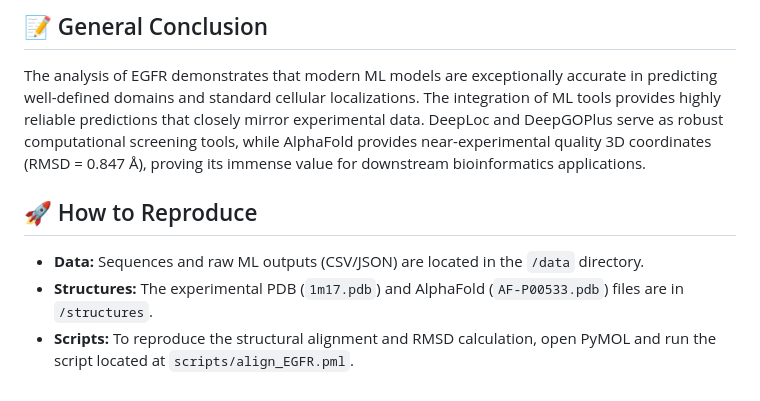
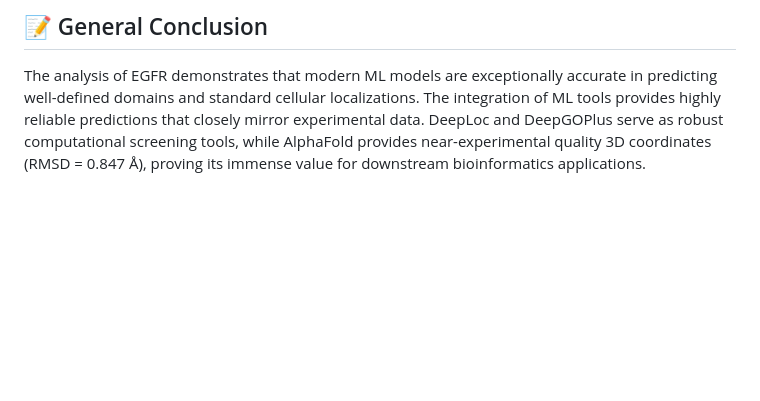
Before and after one commit to kbodych02/Bioinformatics-Portfolio, a Markdown page: AI-Protein-Benchmark/README.md, the part around the change. Drawn GitHub-style; blank space fills up the shorter version.

```diff
--- a/AI-Protein-Benchmark/README.md
+++ b/AI-Protein-Benchmark/README.md
@@ -46,8 +46,3 @@ To quantitatively evaluate AlphaFold's structural prediction accuracy, the AI-ge
 
 ## 📝 General Conclusion
 The analysis of EGFR demonstrates that modern ML models are exceptionally accurate in predicting well-defined domains and standard cellular localizations. The integration of ML tools provides highly reliable predictions that closely mirror experimental data. DeepLoc and DeepGOPlus serve as robust computational screening tools, while AlphaFold provides near-experimental quality 3D coordinates (RMSD = 0.847 Å), proving its immense value for downstream bioinformatics applications.
-
-## 🚀 How to Reproduce
-* **Data:** Sequences and raw ML outputs (CSV/JSON) are located in the `/data` directory.
-* **Structures:** The experimental PDB (`1m17.pdb`) and AlphaFold (`AF-P00533.pdb`) files are in `/structures`.
-* **Scripts:** To reproduce the structural alignment and RMSD calculation, open PyMOL and run the script located at `scripts/align_EGFR.pml`.
```
